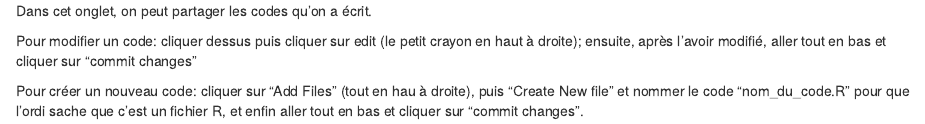
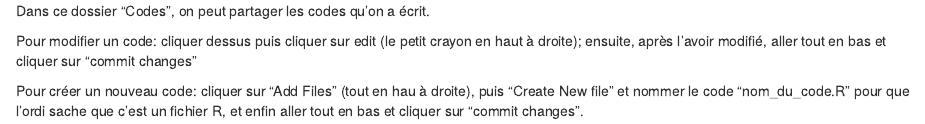
Before and after one commit to louischarlot/Comparison_Two_Cluster_Robust_Hausman_tests, an R Markdown document (Codes/Comment_Faire.rmd): the page in a window 1100 px wide, from its top. Rendered offline with R 4.5, knitr and Pandoc, with nearby package versions.

Commit message:
Update Comment_Faire.rmd

```diff
--- a/Codes/Comment_Faire.rmd
+++ b/Codes/Comment_Faire.rmd
@@ -1,5 +1,5 @@
 
-Dans cet onglet, on peut partager les codes qu'on a écrit.
+Dans ce dossier "Codes", on peut partager les codes qu'on a écrit.
 
 Pour modifier un code: cliquer dessus puis cliquer sur edit (le petit crayon en haut à droite);
 ensuite, après l'avoir modifié, aller tout en bas et cliquer sur "commit changes"
```
